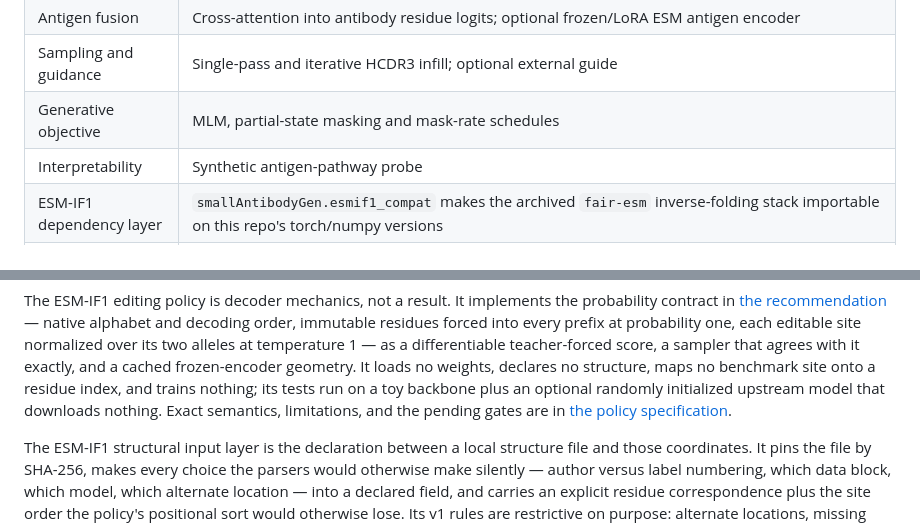
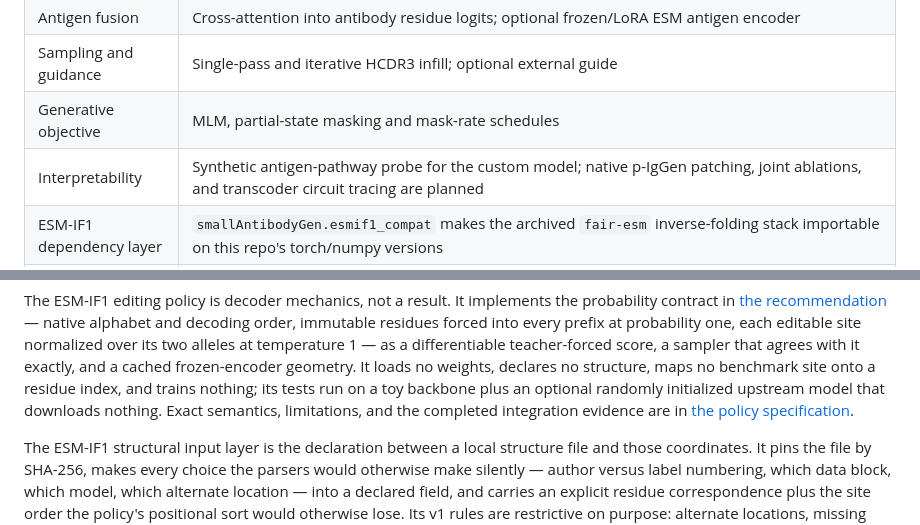
Before and after one commit to MaxWZhuang/steerable-antibody-gen, a Markdown page: README.md, 2 parts joined by grey strips. GitHub-like rendering.

```diff
--- a/README.md
+++ b/README.md
@@ -178,7 +187,7 @@ and supporting tools:
 | Antigen fusion | Cross-attention into antibody residue logits; optional frozen/LoRA ESM antigen encoder |
 | Sampling and guidance | Single-pass and iterative HCDR3 infill; optional external guide |
 | Generative objective | MLM, partial-state masking and mask-rate schedules |
-| Interpretability | Synthetic antigen-pathway probe |
+| Interpretability | Synthetic antigen-pathway probe for the custom model; native p-IgGen patching, joint ablations, and transcoder circuit tracing are planned |
 | ESM-IF1 dependency layer | `smallAntibodyGen.esmif1_compat` makes the archived `fair-esm` inverse-folding stack importable on this repo's torch/numpy versions |
 | ESM-IF1 editing policy | `smallAntibodyGen.models.esmif1_policy` scores and samples a fixed-geometry, two-alleles-per-site constrained edit space through the native decoder |
 | ESM-IF1 structural input | `smallAntibodyGen.structure` turns a hash-pinned local PDB/mmCIF file plus an explicit residue correspondence into the policy's encoder inputs, failing closed on anything unsupported or ambiguous |
@@ -212,7 +221,7 @@ with it exactly, and a cached frozen-encoder geometry. It loads no weights,
 declares no structure, maps no benchmark site onto a residue index, and trains
 nothing; its tests run on a toy backbone plus an optional randomly initialized
 upstream model that downloads nothing. Exact semantics, limitations, and the
-pending gates are in [the policy specification](specs/esmif1_policy.md).
+completed integration evidence are in [the policy specification](specs/esmif1_policy.md).
 
 The ESM-IF1 structural input layer is the declaration between a local structure
 file and those coordinates. It pins the file by SHA-256, makes every choice the
```
Also changed, not shown: other parts of README.md (+16 -7 lines), specs/benchmarks/README.md (+1 -1 lines).
